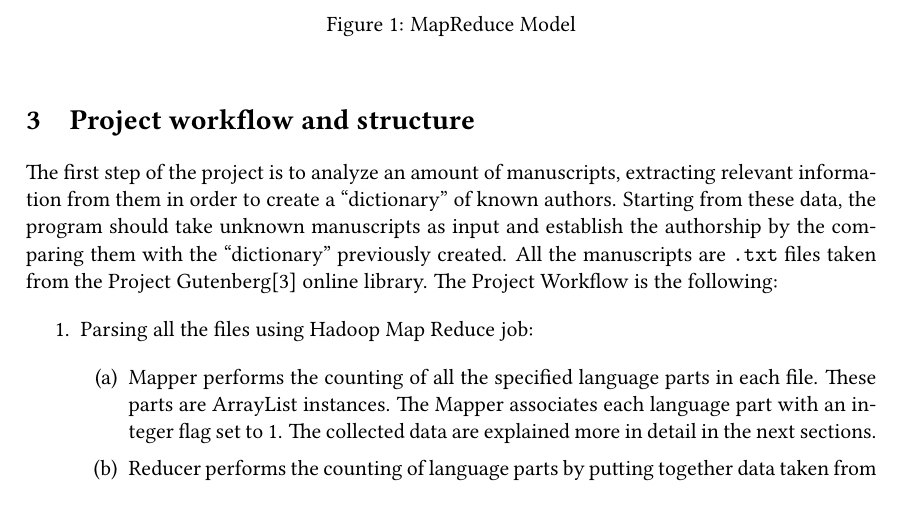
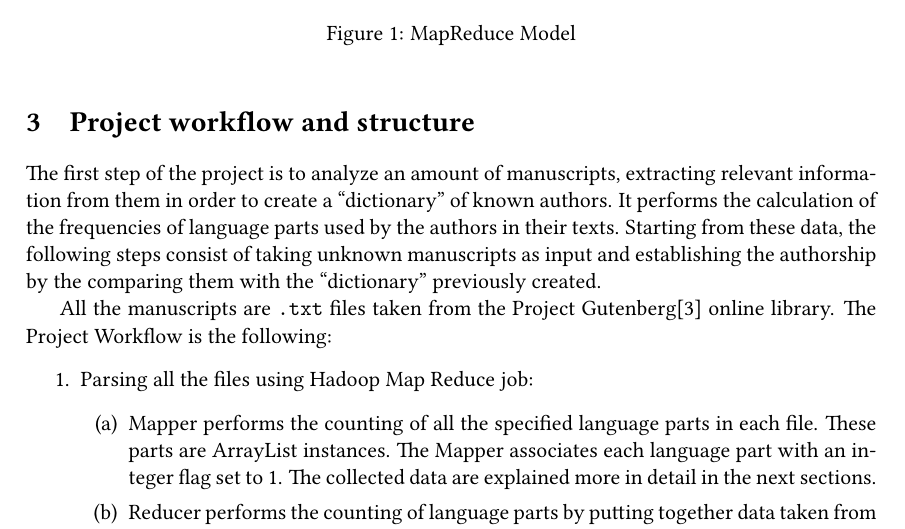
Before and after one commit to sentientmachin3/big-data-project, a LaTeX document (report/report.tex): part of page 4 of 6, cut so that both start at the same text. Compiled offline with pdfLaTeX.

Commit message:
small phrase changed

```diff
--- a/report/report.tex
+++ b/report/report.tex
@@ -177,7 +177,9 @@ breaklines=true
 		\end{figure}
 
 	\section{Project workflow and structure}
-	The first step of the project is to analyze an amount of manuscripts, extracting relevant information from them in order to create a ``dictionary'' of known authors. Starting from these data, the program should take unknown manuscripts as input and establish the authorship by the comparing them with the ``dictionary'' previously created. All the manuscripts are \texttt{.txt} files taken from the Project Gutenberg\parencite{Gutenberg} online library.
+	The first step of the project is to analyze an amount of manuscripts, extracting relevant information from them in order to create a ``dictionary'' of known authors. It performs the calculation of the frequencies of language parts used by the authors in their texts. Starting from these data, the following steps consist of taking unknown manuscripts as input and establishing the authorship by the comparing them with the ``dictionary'' previously created.
+
+	All the manuscripts are \texttt{.txt} files taken from the Project Gutenberg\parencite{Gutenberg} online library.
 	The Project Workflow is the following:
 	\begin{enumerate}
 		\item Parsing all the files using Hadoop Map Reduce job:
```
